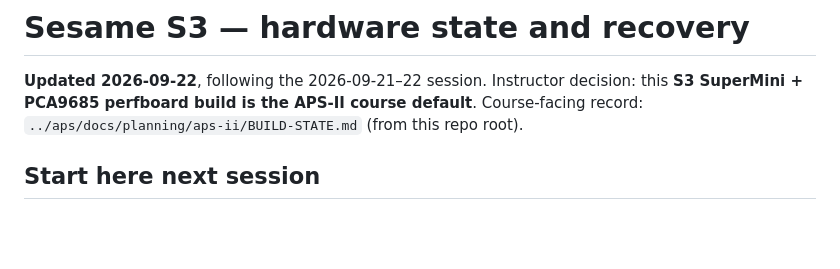
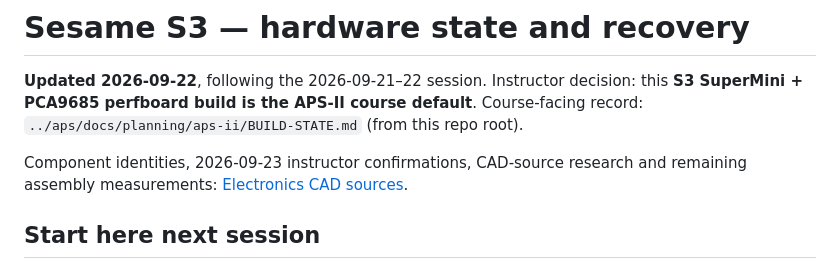
Before and after one commit to henkaku-center/sim2real, a Markdown page: reference/SESAME-S3-BUILD-STATE.md, the part around the change. GitHub-like rendering; blank space fills up the shorter version.

```diff
--- a/reference/SESAME-S3-BUILD-STATE.md
+++ b/reference/SESAME-S3-BUILD-STATE.md
@@ -3,6 +3,9 @@
 **Updated 2026-09-22**, following the 2026-09-21–22 session.
 Instructor decision: this **S3 SuperMini + PCA9685 perfboard build is the APS-II course default**.
 Course-facing record: `../aps/docs/planning/aps-ii/BUILD-STATE.md` (from this repo root).
+
+Component identities, 2026-09-23 instructor confirmations, CAD-source research and
+remaining assembly measurements: [Electronics CAD sources](ELECTRONICS-CAD-SOURCES.md).
 
 ## Start here next session
 
```
Also changed, not shown: DECISIONS.md (+13 -0 lines), reference/ELECTRONICS-CAD-SOURCES.md (added, +127 -0 lines).
